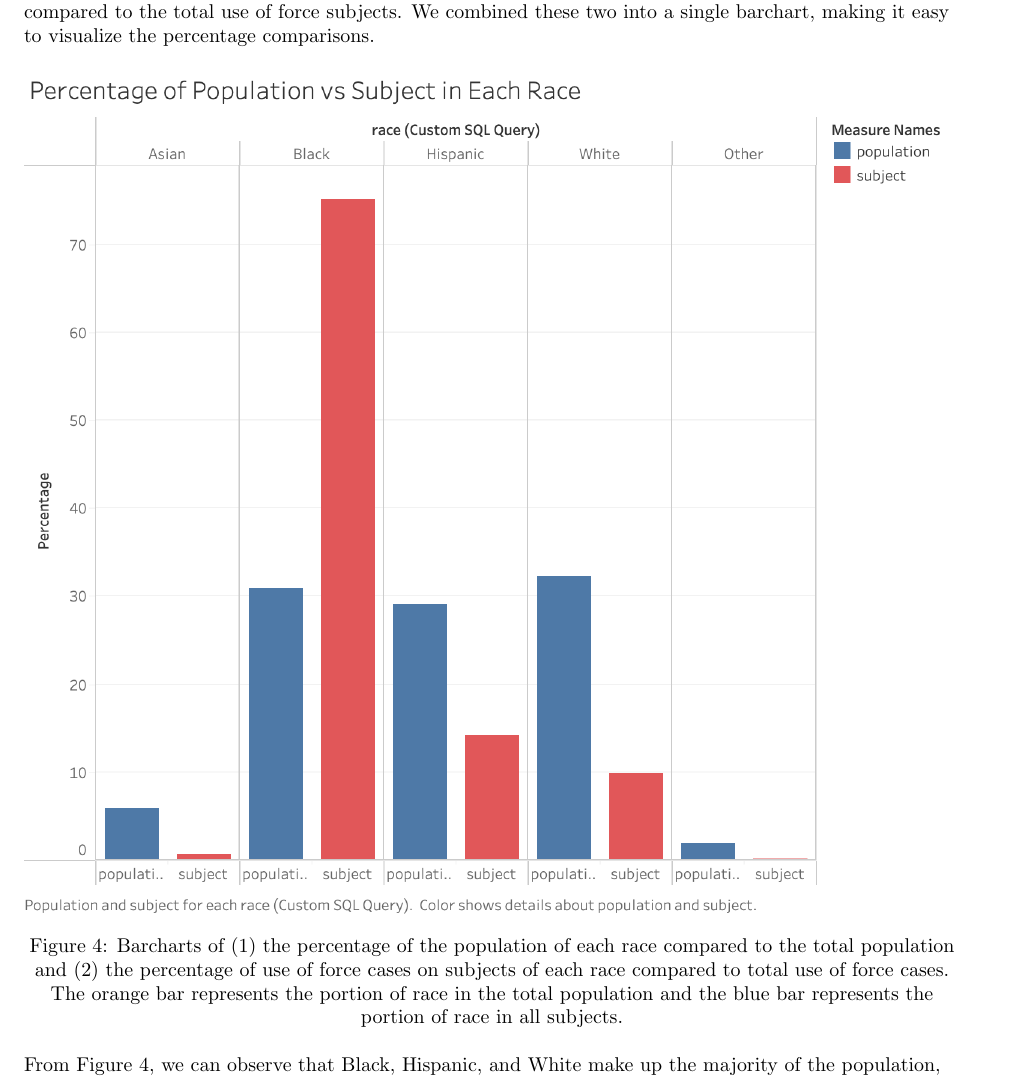
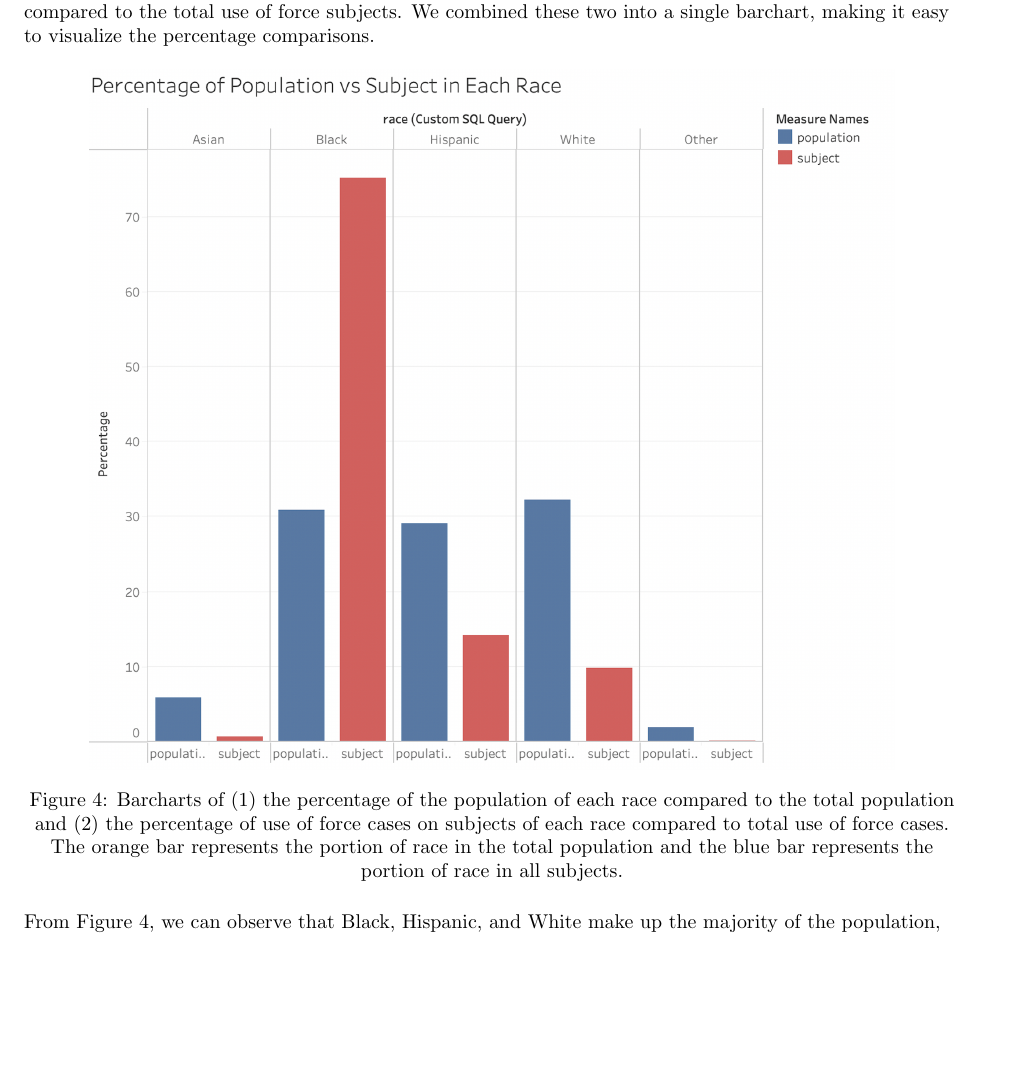
Before and after one commit to lqwdev/The-Freedom-Deer, a LaTeX document (cp2/findings.tex): part of page 4 of 5, cut so that both start at the same text, the shorter picture padded with empty space. Compiled offline with pdfLaTeX.

Commit message:
[cp2] update image5 barchart findings

```diff
--- a/cp2/findings.tex
+++ b/cp2/findings.tex
@@ -85,7 +85,7 @@ In this section, we plot a barchart of the percentage of the population of each
 
 \begin{figure}[h]
 \centering
-\includegraphics[scale=0.4]{image5.png}
+\includegraphics[scale=0.44]{image5.png}
 \caption{Barcharts of (1) the percentage of the population of each race compared to the total population and (2) the percentage of use of force cases on subjects of each race compared to total use of force cases. The orange bar represents the portion of race in the total population and the blue bar represents the portion of race in all subjects.}
 \label{fig:population}
 \end{figure}
```
Also changed, not shown: cp2/findings.pdf, cp2/images/image5.png.
